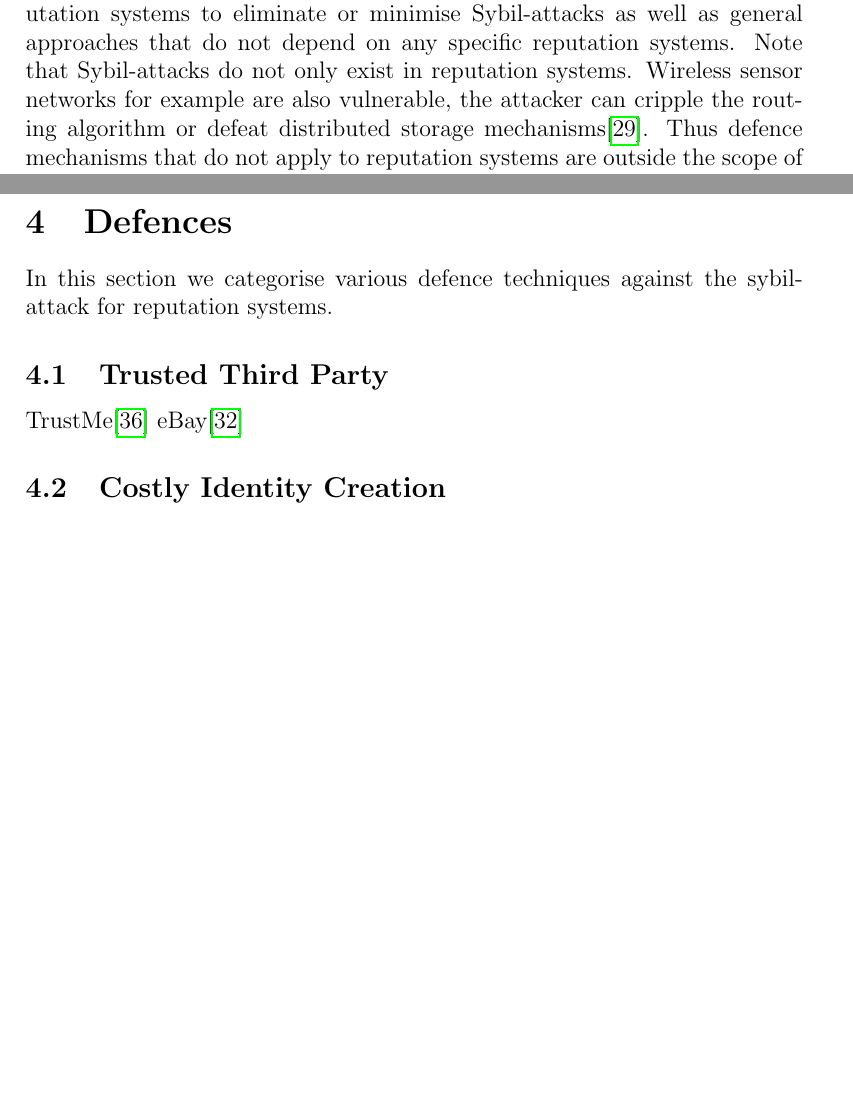
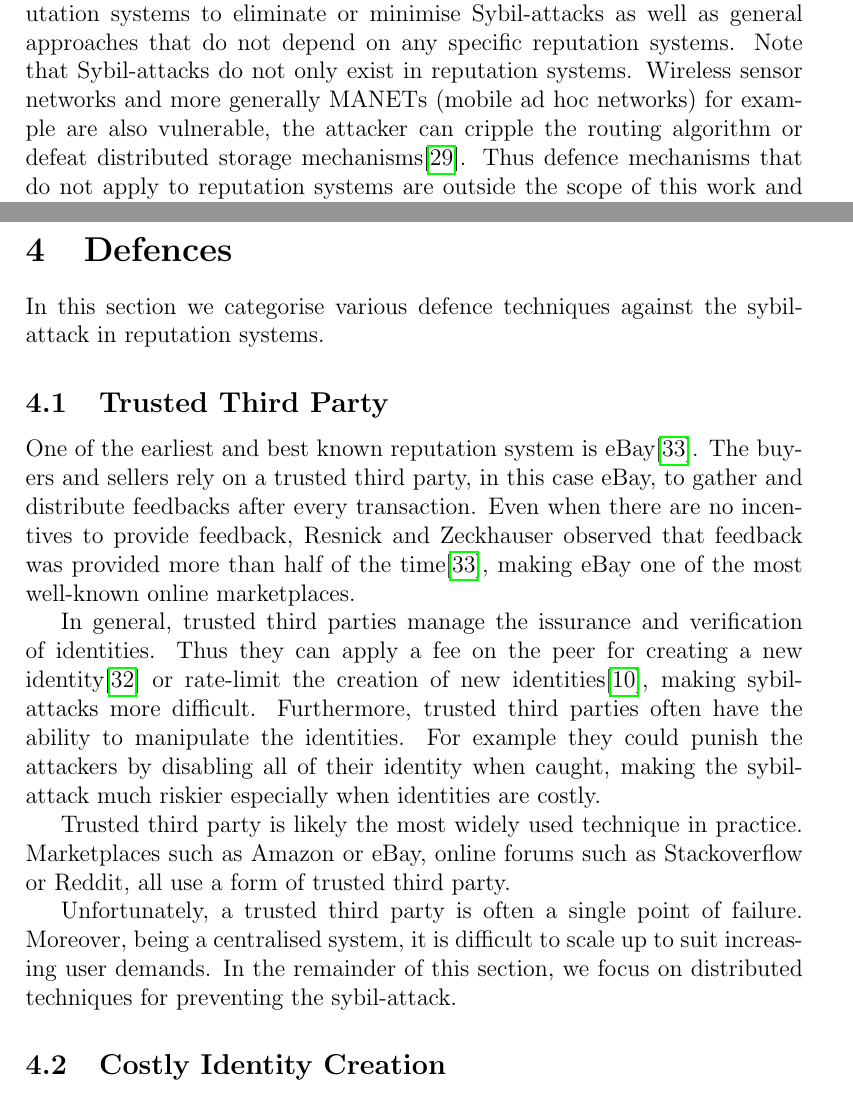
Before and after one commit to kc1212/sybil-survey, a LaTeX paper (main.tex, which reads defences.tex, intro.tex): two parts of pages 2 and 3 of 8 before the commit and two parts of pages 2 and 3 of 9 after it, joined at a grey line, cut so that both start at the same text, the shorter picture padded with empty space. Compiled offline with pdfLaTeX.

Commit message:
Writing on TTP

```diff
--- a/defences.tex
+++ b/defences.tex
@@ -1,10 +1,34 @@
 % TODO expand, better intro
 In this section we categorise various defence techniques against the
-sybil-attack for reputation systems.
+sybil-attack in reputation systems.
 
 \subsection{Trusted Third Party}\label{sec:trusted_party}
-TrustMe\cite{singh2003trustme}
-eBay\cite{resnick2002trust}
+One of the earliest and best known reputation system is
+eBay\cite{resnick2002trust}. The buyers and sellers rely on a trusted third
+party, in this case eBay, to gather and distribute feedbacks after every
+transaction. Even when there are no incentives to provide feedback, Resnick and
+Zeckhauser observed that feedback was provided more than half of the
+time\cite{resnick2002trust}, making eBay one of the most well-known online
+marketplaces.
+
+In general, trusted third parties manage the issurance and verification of
+identities. Thus they can apply a fee on the peer for creating a new
+identity\cite{resnick2001social} or rate-limit the creation of new
+identities\cite{douceur2002sybil}, making sybil-attacks more difficult.
+Furthermore, trusted third parties often have the ability to manipulate the
+identities. For example they could punish the attackers by disabling all of
+their identity when caught, making the sybil-attack much riskier especially when
+identities are costly.
+
+Trusted third party is likely the most widely used technique in practice.
+Marketplaces such as Amazon or eBay, online forums such as Stackoverflow or
+Reddit, all use a form of trusted third party.
+
+Unfortunately, a trusted third party is often a single point of failure.
+Moreover, being a centralised system, it is difficult to scale up to suit
+increasing user demands. % TODO GIVE exmaples of failures
+In the remainder of this section, we focus on distributed techniques for
+preventing the sybil-attack.
 
 \subsection{Costly Identity Creation}\label{sec:costly_id}
 \subsubsection{IP Address}
--- a/intro.tex
+++ b/intro.tex
@@ -29,12 +29,13 @@ Sybil-attack in reputation systems.
 To this end, we survey the defence mechanisms proposed by various reputation
 systems to eliminate or minimise Sybil-attacks as well as general approaches
 that do not depend on any specific reputation systems. Note that Sybil-attacks
-do not only exist in reputation systems. Wireless sensor networks for example
-are also vulnerable, the attacker can cripple the routing algorithm or defeat
-distributed storage mechanisms\cite{newsome2004sybil}. Thus defence mechanisms
-that do not apply to reputation systems are outside the scope of this work and
-are not covered. On the other hand, since reputation systems are often also
-peer-to-peer systems, we do cover the more general defence mechanisms.
+do not only exist in reputation systems. Wireless sensor networks and more
+generally MANETs (mobile ad hoc networks) for example are also vulnerable, the
+attacker can cripple the routing algorithm or defeat distributed storage
+mechanisms\cite{newsome2004sybil}. Thus defence mechanisms that do not apply to
+reputation systems are outside the scope of this work and are not covered. On
+the other hand, since reputation systems are often also peer-to-peer systems, we
+do cover the more general defence mechanisms.
 
 Our main contributions are the following.
 \begin{enumerate}
```
Also changed, not shown: ref.bib (+12 -0 lines), main.pdf, defences.tex (2 more changed lines).
